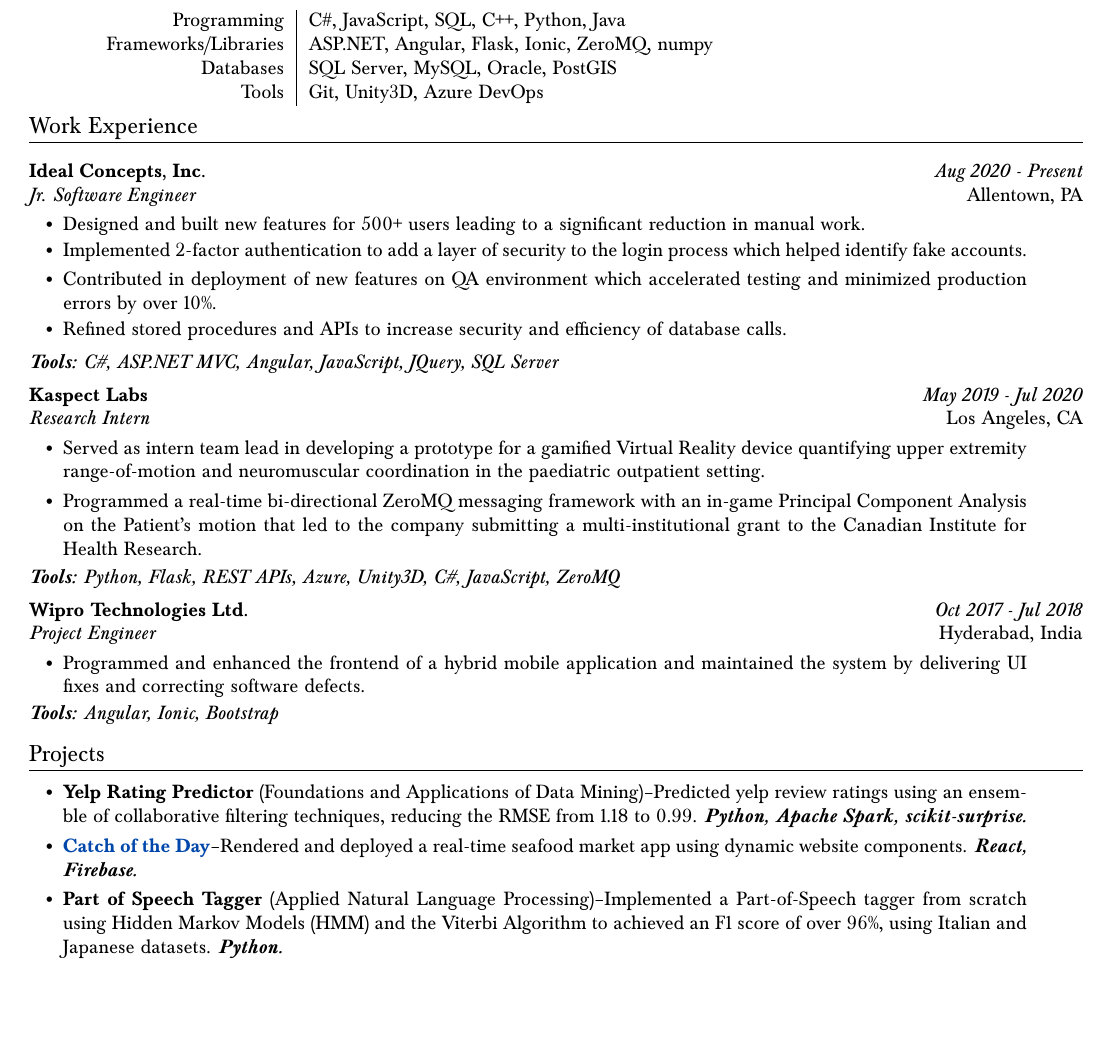
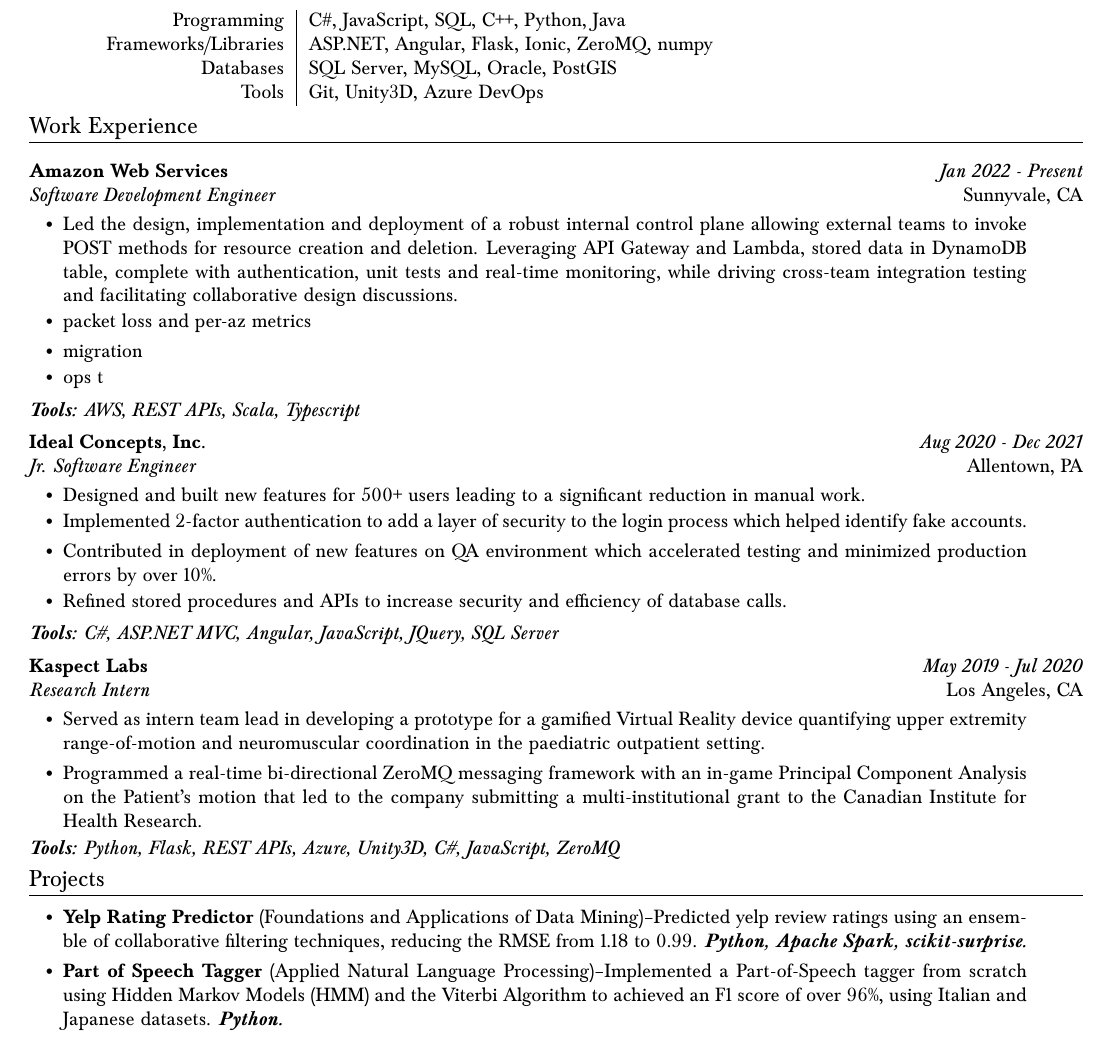
Before and after one commit to divyanshi26/resume, a LaTeX document (divyanshi-sharma.tex): part of the page, cut so that both start at the same text, the shorter picture padded with empty space. Compiled offline with pdfLaTeX.

Commit message:
add amazon work ex

```diff
--- a/divyanshi-sharma.tex
+++ b/divyanshi-sharma.tex
@@ -207,7 +207,23 @@
     % \vspace{5pt}
     \section{Work Experience}
 
-    	\organization{Ideal Concepts, Inc.}{Aug 2020 - Present}
+    	\organization{Amazon Web Services}{Jan 2022 - Present}
+        {Software Development Engineer}{Sunnyvale, CA}
+        \bulletsBegin
+            \item Led the design, implementation and deployment of a robust internal control plane allowing external teams to invoke POST methods for resource creation and deletion. Leveraging API Gateway and Lambda, stored data in DynamoDB table, complete with authentication, unit tests and real-time monitoring, while driving cross-team integration testing and facilitating collaborative design discussions.
+	    \vspace{-2pt}
+            \item packet loss and per-az metrics
+	    %\vspace{-2pt}
+            \item migration
+            \vspace{-2pt}
+            \item ops t
+            \vspace{-2pt}
+        \bulletsEnd
+        \vspace{-4pt}
+        \toolsused{\textbf{Tools:} AWS, REST APIs, Scala, Typescript}
+
+
+    	\organization{Ideal Concepts, Inc.}{Aug 2020 - Dec 2021}
         {Jr. Software Engineer}{Allentown, PA}
         \bulletsBegin
             \item Designed and built new features for 500+ users leading to a significant reduction in manual work.
@@ -250,17 +266,17 @@
 %         \toolsused{\textbf{Tools:} Angular, Ionic, REST APIs}
 % %	\vspace{2pt}
 
-        \organization{Wipro Technologies Ltd.}{Oct 2017 - Jul 2018}
-        {Project Engineer}{Hyderabad, India}
-        \bulletsBegin
-		\item Programmed and enhanced the frontend of a hybrid mobile application and maintained the system by delivering UI fixes and correcting software defects.
-%            \item Programmed and enhanced the frontend of a hybrid mobile application tracking requests submitted for collection of assets and provided a real-time dashboard to monitor progress and display statistics.
-            \vspace{-2pt}
-%            \item Delivered UI fixes and debugged the source code in a ticket managing application developed using .NET and AngularJS.
-        \bulletsEnd
-	\vspace{-7pt}
-        \toolsused{\textbf{Tools:} Angular, Ionic, Bootstrap}
-	\vspace{5pt}
+%         \organization{Wipro Technologies Ltd.}{Oct 2017 - Jul 2018}
+%         {Project Engineer}{Hyderabad, India}
+%         \bulletsBegin
+% 		\item Programmed and enhanced the frontend of a hybrid mobile application and maintained the system by delivering UI fixes and correcting software defects.
+% %            \item Programmed and enhanced the frontend of a hybrid mobile application tracking requests submitted for collection of assets and provided a real-time dashboard to monitor progress and display statistics.
+%             \vspace{-2pt}
+% %            \item Delivered UI fixes and debugged the source code in a ticket managing application developed using .NET and AngularJS.
+%         \bulletsEnd
+% 	\vspace{-7pt}
+%         \toolsused{\textbf{Tools:} Angular, Ionic, Bootstrap}
+% 	\vspace{5pt}
 
     %% PROJECTS --------------------
     \section{Projects}
@@ -272,10 +288,10 @@
         \pro{Yelp Rating Predictor}{(Foundations and Applications of Data Mining)}
             {Predicted yelp review ratings using an ensemble of collaborative filtering techniques, reducing the RMSE from 1.18 to 0.99.}
             {Python, Apache Spark, scikit-surprise.}
-        \prowlink
-		 {Catch of the Day}{https://divyanshi26.github.io/divy-catch-of-the-day/}
-            {Rendered and deployed a real-time seafood market app using dynamic website components.}
-            {React, Firebase.}
+   %      \prowlink
+		 % {Catch of the Day}{https://divyanshi26.github.io/divy-catch-of-the-day/}
+   %          {Rendered and deployed a real-time seafood market app using dynamic website components.}
+   %          {React, Firebase.}
         \pro{Part of Speech Tagger}{(Applied Natural Language Processing)}
             {Implemented a Part-of-Speech tagger from scratch using Hidden Markov Models (HMM) and the Viterbi Algorithm to achieved an F1 score of over 96\%, using Italian and Japanese datasets.}
             {Python.}
```
Also changed, not shown: divyanshi-sharma.tex (2 more changed lines).
